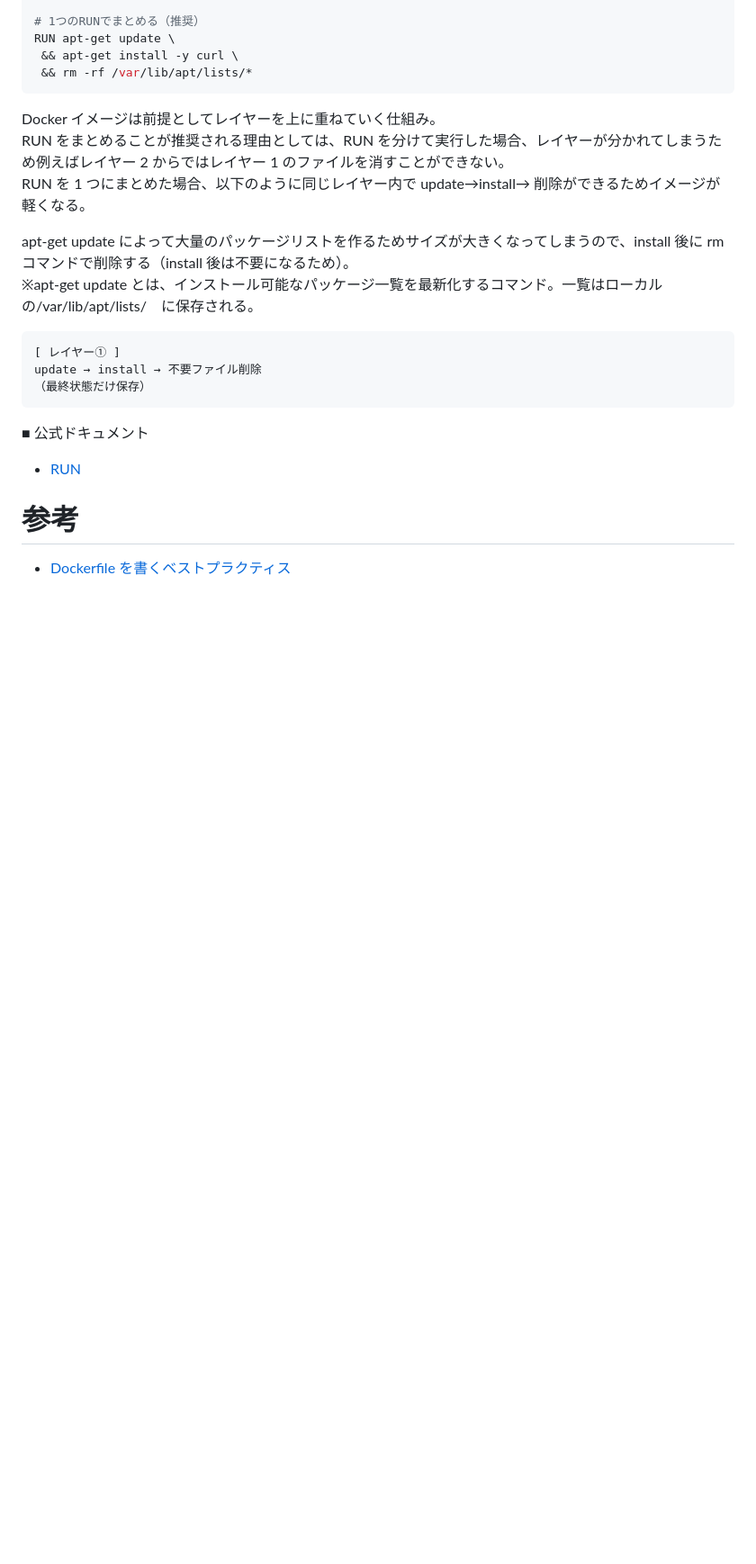
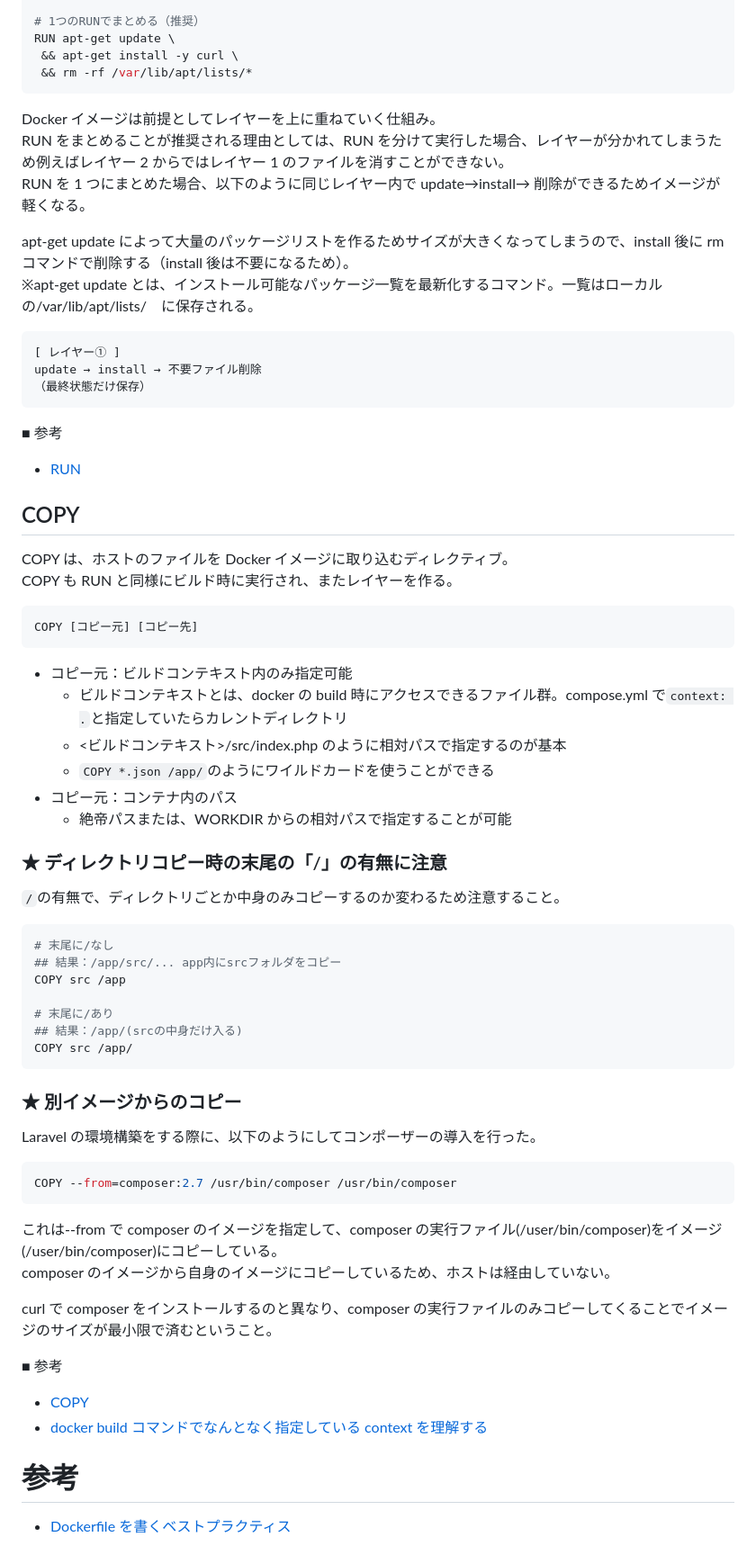
Before and after one commit to sasamario/public-learning-repository, a Markdown page: Docker/Dockerfileについて.md, the part around one of its changes. Shown at 90% size. Rendered like a GitHub page; blank space fills up the shorter version.

Commit message:
COPYについて追記

````diff
--- a/Docker/Dockerfileについて.md
+++ b/Docker/Dockerfileについて.md
@@ -69,9 +69,57 @@ update → install → 不要ファイル削除
 （最終状態だけ保存）
 ```
 
-■ 公式ドキュメント
+■ 参考
 
 - [RUN](https://docs.docker.jp/develop/develop-images/dockerfile_best-practices.html#run)
+
+## COPY
+
+COPY は、ホストのファイルを Docker イメージに取り込むディレクティブ。
+COPY も RUN と同様にビルド時に実行され、またレイヤーを作る。
+
+```dockerfile
+COPY [コピー元] [コピー先]
+```
+
+- コピー元：ビルドコンテキスト内のみ指定可能
+  - ビルドコンテキストとは、docker の build 時にアクセスできるファイル群。compose.yml で`context: .`と指定していたらカレントディレクトリ
+  - <ビルドコンテキスト>/src/index.php のように相対パスで指定するのが基本
+  - `COPY *.json /app/`のようにワイルドカードを使うことができる
+- コピー元：コンテナ内のパス
+  - 絶帝パスまたは、WORKDIR からの相対パスで指定することが可能
+
+### ★ ディレクトリコピー時の末尾の「/」の有無に注意
+
+`/`の有無で、ディレクトリごとか中身のみコピーするのか変わるため注意すること。
+
+```dockerfile
+# 末尾に/なし
+## 結果：/app/src/... app内にsrcフォルダをコピー
+COPY src /app
+
+# 末尾に/あり
+## 結果：/app/(srcの中身だけ入る)
+COPY src /app/
+```
+
+### ★ 別イメージからのコピー
+
+Laravel の環境構築をする際に、以下のようにしてコンポーザーの導入を行った。
+
+```dockerfile
+COPY --from=composer:2.7 /usr/bin/composer /usr/bin/composer
+```
+
+これは--from で composer のイメージを指定して、composer の実行ファイル(/user/bin/composer)をイメージ(/user/bin/composer)にコピーしている。
+composer のイメージから自身のイメージにコピーしているため、ホストは経由していない。
+
+curl で composer をインストールするのと異なり、composer の実行ファイルのみコピーしてくることでイメージのサイズが最小限で済むということ。
+
+■ 参考
+
+- [COPY](https://docs.docker.jp/engine/reference/builder.html#copy)
+- [docker build コマンドでなんとなく指定している context を理解する](https://zenn.dev/levtech/articles/docker-build)
 
 # 参考
 
````
Also changed, not shown: other parts of Docker/Dockerfileについて.md (+4 -4 lines).
